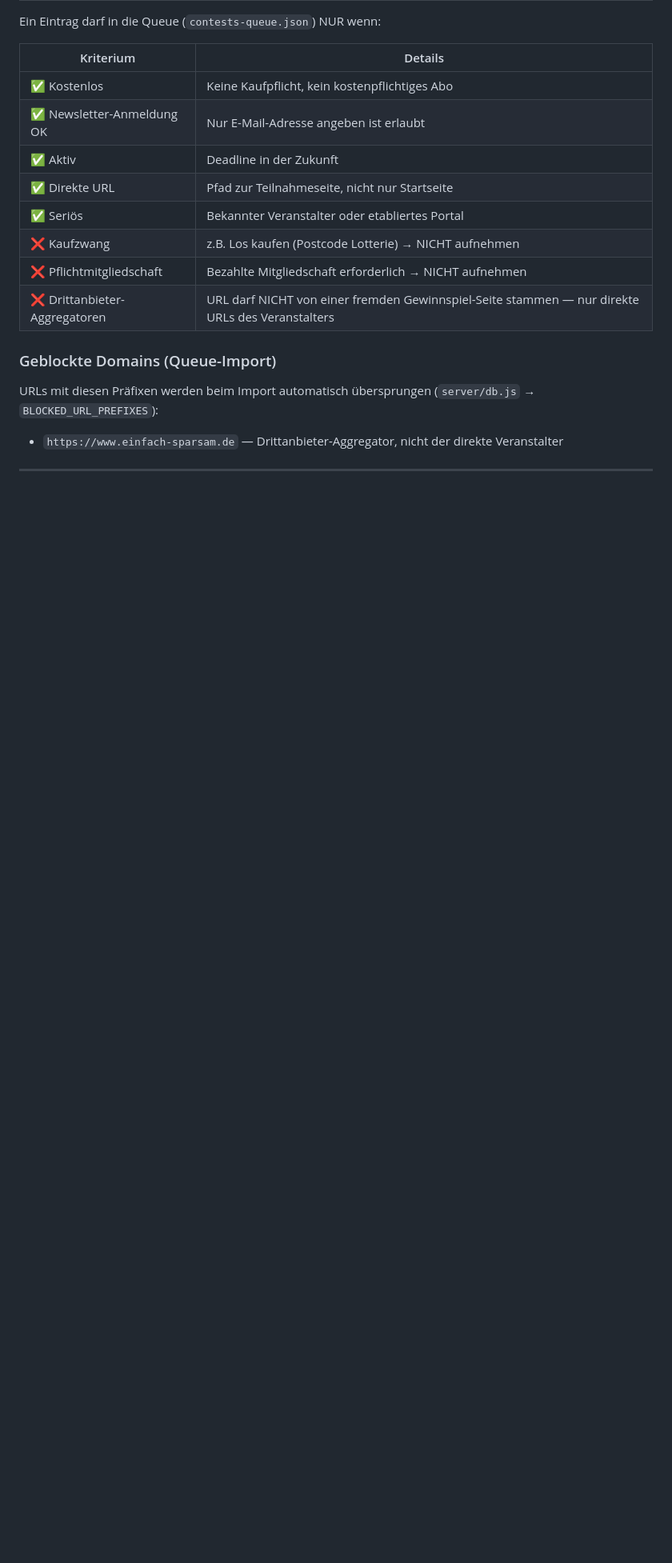
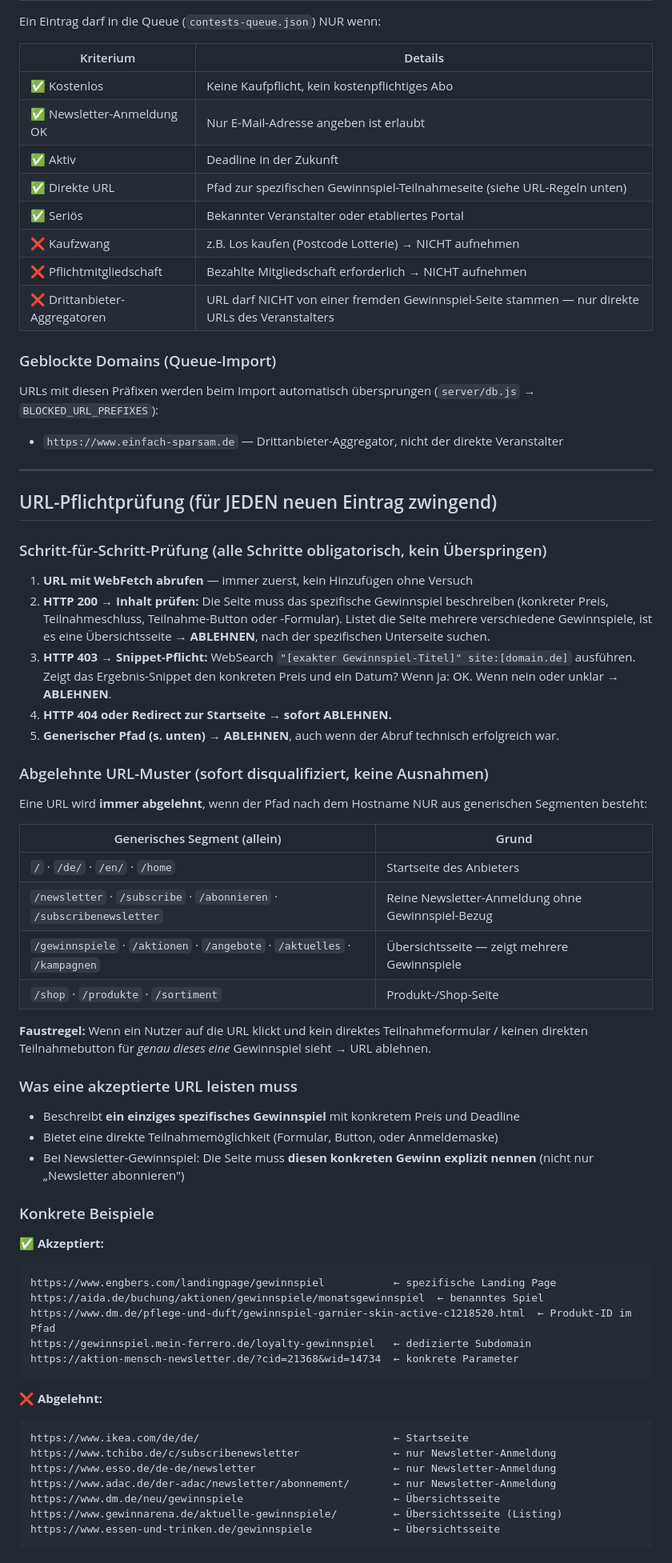
Before and after one commit to BenUni28/Gewinnspiel, a Markdown page: CLAUDE.md, the part around one of its changes. Shown at 80% size. GitHub-like rendering; blank space fills up the shorter version.

````diff
--- a/CLAUDE.md
+++ b/CLAUDE.md
@@ -82,7 +82,7 @@ Ein Eintrag darf in die Queue (`contests-queue.json`) NUR wenn:
 | ✅ Kostenlos | Keine Kaufpflicht, kein kostenpflichtiges Abo |
 | ✅ Newsletter-Anmeldung OK | Nur E-Mail-Adresse angeben ist erlaubt |
 | ✅ Aktiv | Deadline in der Zukunft |
-| ✅ Direkte URL | Pfad zur Teilnahmeseite, nicht nur Startseite |
+| ✅ Direkte URL | Pfad zur spezifischen Gewinnspiel-Teilnahmeseite (siehe URL-Regeln unten) |
 | ✅ Seriös | Bekannter Veranstalter oder etabliertes Portal |
 | ❌ Kaufzwang | z.B. Los kaufen (Postcode Lotterie) → NICHT aufnehmen |
 | ❌ Pflichtmitgliedschaft | Bezahlte Mitgliedschaft erforderlich → NICHT aufnehmen |
@@ -91,3 +91,57 @@ Ein Eintrag darf in die Queue (`contests-queue.json`) NUR wenn:
 ### Geblockte Domains (Queue-Import)
 URLs mit diesen Präfixen werden beim Import automatisch übersprungen (`server/db.js` → `BLOCKED_URL_PREFIXES`):
 - `https://www.einfach-sparsam.de` — Drittanbieter-Aggregator, nicht der direkte Veranstalter
+
+---
+
+## URL-Pflichtprüfung (für JEDEN neuen Eintrag zwingend)
+
+### Schritt-für-Schritt-Prüfung (alle Schritte obligatorisch, kein Überspringen)
+
+1. **URL mit WebFetch abrufen** — immer zuerst, kein Hinzufügen ohne Versuch
+2. **HTTP 200 → Inhalt prüfen:** Die Seite muss das spezifische Gewinnspiel beschreiben (konkreter Preis, Teilnahmeschluss, Teilnahme-Button oder -Formular). Listet die Seite mehrere verschiedene Gewinnspiele, ist es eine Übersichtsseite → **ABLEHNEN**, nach der spezifischen Unterseite suchen.
+3. **HTTP 403 → Snippet-Pflicht:** WebSearch `"[exakter Gewinnspiel-Titel]" site:[domain.de]` ausführen. Zeigt das Ergebnis-Snippet den konkreten Preis und ein Datum? Wenn ja: OK. Wenn nein oder unklar → **ABLEHNEN**.
+4. **HTTP 404 oder Redirect zur Startseite → sofort ABLEHNEN.**
+5. **Generischer Pfad (s. unten) → ABLEHNEN**, auch wenn der Abruf technisch erfolgreich war.
+
+### Abgelehnte URL-Muster (sofort disqualifiziert, keine Ausnahmen)
+
+Eine URL wird **immer abgelehnt**, wenn der Pfad nach dem Hostname NUR aus generischen Segmenten besteht:
+
+| Generisches Segment (allein) | Grund |
+|------------------------------|-------|
+| `/` · `/de/` · `/en/` · `/home` | Startseite des Anbieters |
+| `/newsletter` · `/subscribe` · `/abonnieren` · `/subscribenewsletter` | Reine Newsletter-Anmeldung ohne Gewinnspiel-Bezug |
+| `/gewinnspiele` · `/aktionen` · `/angebote` · `/aktuelles` · `/kampagnen` | Übersichtsseite — zeigt mehrere Gewinnspiele |
+| `/shop` · `/produkte` · `/sortiment` | Produkt-/Shop-Seite |
+
+**Faustregel:** Wenn ein Nutzer auf die URL klickt und kein direktes Teilnahmeformular / keinen direkten Teilnahmebutton für *genau dieses eine* Gewinnspiel sieht → URL ablehnen.
+
+### Was eine akzeptierte URL leisten muss
+
+- Beschreibt **ein einziges spezifisches Gewinnspiel** mit konkretem Preis und Deadline
+- Bietet eine direkte Teilnahmemöglichkeit (Formular, Button, oder Anmeldemaske)
+- Bei Newsletter-Gewinnspiel: Die Seite muss **diesen konkreten Gewinn explizit nennen** (nicht nur „Newsletter abonnieren")
+
+### Konkrete Beispiele
+
+**✅ Akzeptiert:**
+```
+https://www.engbers.com/landingpage/gewinnspiel           ← spezifische Landing Page
+https://aida.de/buchung/aktionen/gewinnspiele/monatsgewinnspiel  ← benanntes Spiel
+https://www.dm.de/pflege-und-duft/gewinnspiel-garnier-skin-active-c1218520.html  ← Produkt-ID im Pfad
+https://gewinnspiel.mein-ferrero.de/loyalty-gewinnspiel   ← dedizierte Subdomain
+https://aktion-mensch-newsletter.de/?cid=21368&wid=14734  ← konkrete Parameter
+```
+
+**❌ Abgelehnt:**
+```
+https://www.ikea.com/de/de/                               ← Startseite
+https://www.tchibo.de/c/subscribenewsletter               ← nur Newsletter-Anmeldung
+https://www.esso.de/de-de/newsletter                      ← nur Newsletter-Anmeldung
+https://www.adac.de/der-adac/newsletter/abonnement/       ← nur Newsletter-Anmeldung
+https://www.dm.de/neu/gewinnspiele                        ← Übersichtsseite
+https://www.gewinnarena.de/aktuelle-gewinnspiele/         ← Übersichtsseite (Listing)
+https://www.essen-und-trinken.de/gewinnspiele             ← Übersichtsseite
+```
+
````
Also changed, not shown: other parts of CLAUDE.md (+38 -2 lines).
